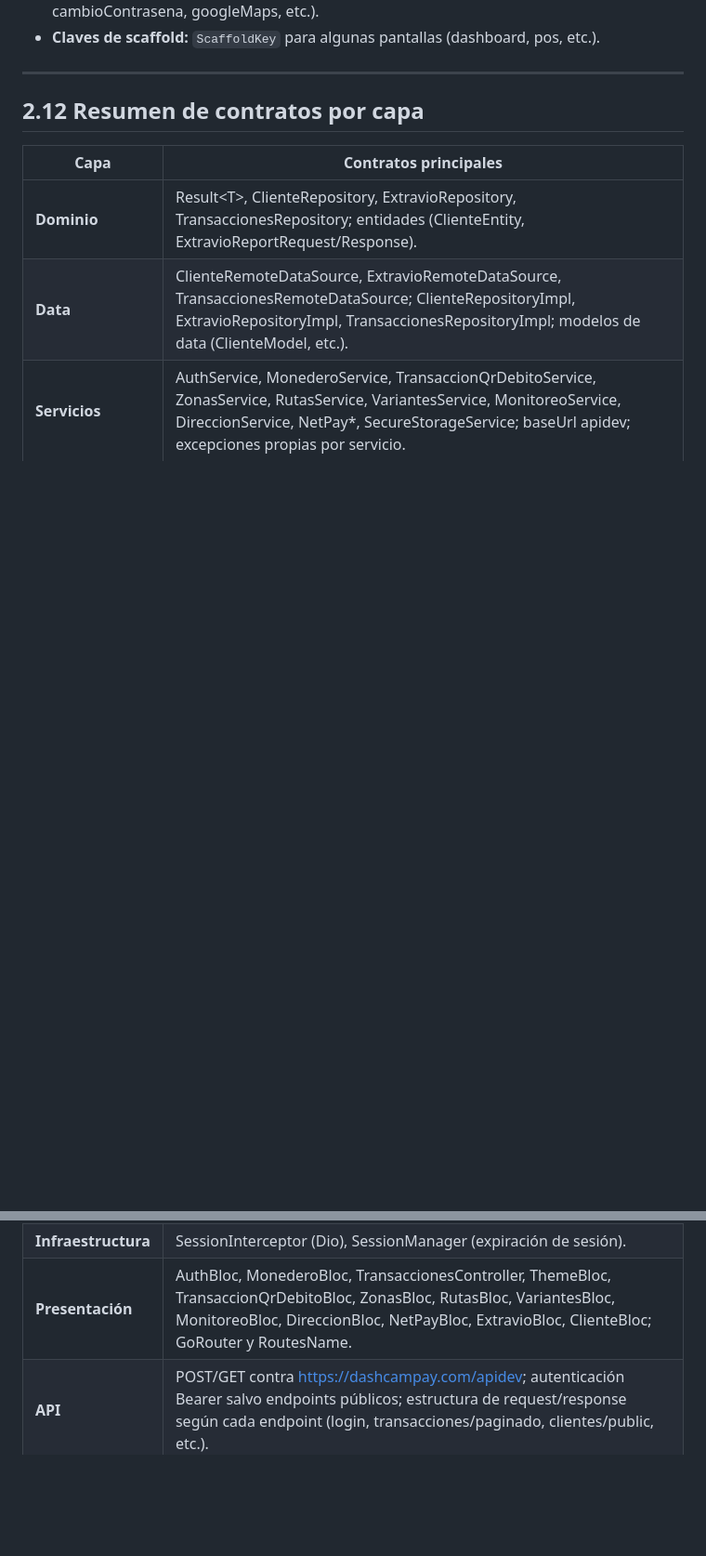
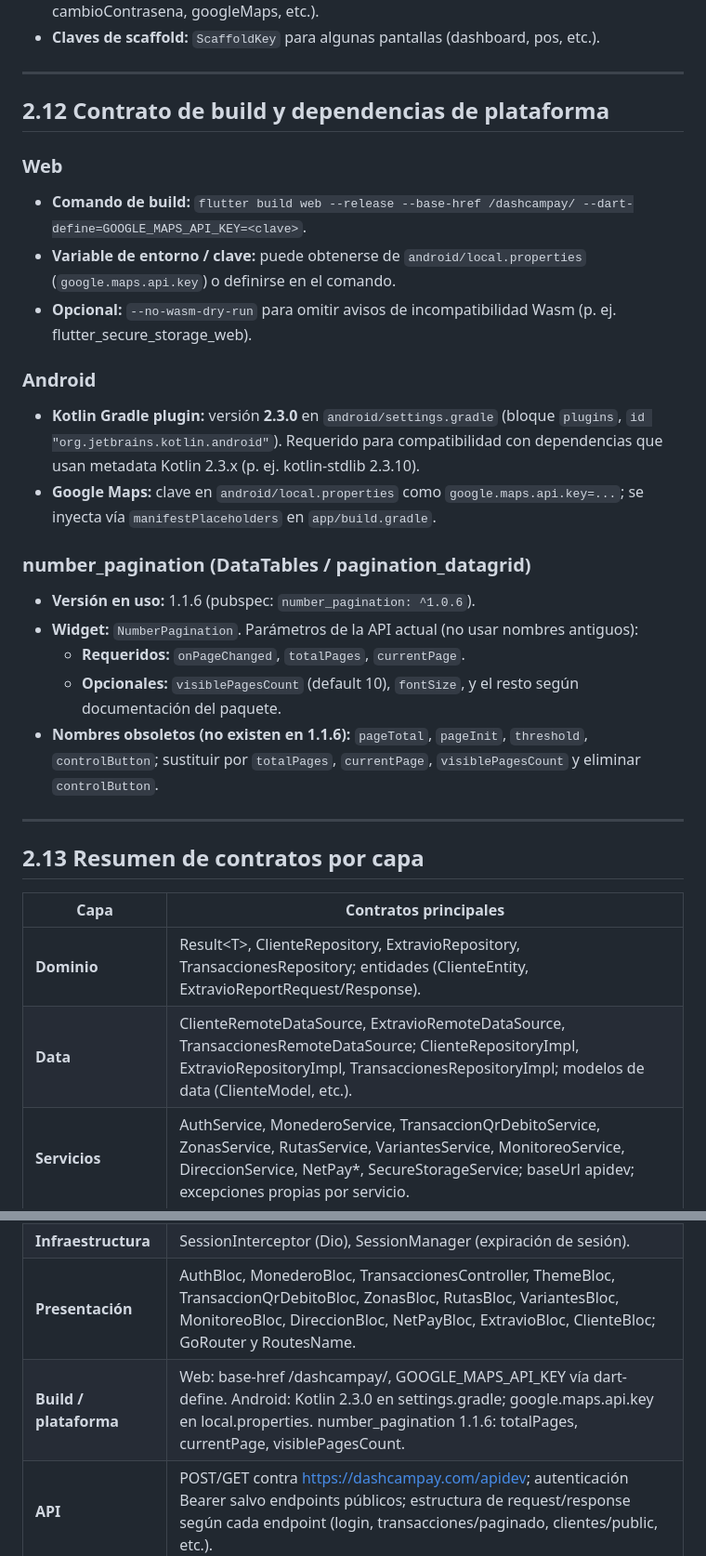
Before and after one commit to Proyectos-Spring-Telecom/DashcamApp, a Markdown page: docs/02_CONTRATOS_SOLUCION.md, 2 parts joined by grey strips. Shown at 93% size. GitHub-like rendering; blank space fills up the shorter version.

Commit message:
[Update]Se actualiza contexto y contrato

```diff
--- a/docs/02_CONTRATOS_SOLUCION.md
+++ b/docs/02_CONTRATOS_SOLUCION.md
@@ -302,7 +302,30 @@ Los modelos suelen exponer `fromJson` / `toJson` y getters de negocio (por ejemp
 
 ---
 
-## 2.12 Resumen de contratos por capa
+## 2.12 Contrato de build y dependencias de plataforma
+
+### Web
+
+- **Comando de build:** `flutter build web --release --base-href /dashcampay/ --dart-define=GOOGLE_MAPS_API_KEY=<clave>`.
+- **Variable de entorno / clave:** puede obtenerse de `android/local.properties` (`google.maps.api.key`) o definirse en el comando.
+- **Opcional:** `--no-wasm-dry-run` para omitir avisos de incompatibilidad Wasm (p. ej. flutter_secure_storage_web).
+
+### Android
+
+- **Kotlin Gradle plugin:** versión **2.3.0** en `android/settings.gradle` (bloque `plugins`, `id "org.jetbrains.kotlin.android"`). Requerido para compatibilidad con dependencias que usan metadata Kotlin 2.3.x (p. ej. kotlin-stdlib 2.3.10).
+- **Google Maps:** clave en `android/local.properties` como `google.maps.api.key=...`; se inyecta vía `manifestPlaceholders` en `app/build.gradle`.
+
+### number_pagination (DataTables / pagination_datagrid)
+
+- **Versión en uso:** 1.1.6 (pubspec: `number_pagination: ^1.0.6`).
+- **Widget:** `NumberPagination`. Parámetros de la API actual (no usar nombres antiguos):
+  - **Requeridos:** `onPageChanged`, `totalPages`, `currentPage`.
+  - **Opcionales:** `visiblePagesCount` (default 10), `fontSize`, y el resto según documentación del paquete.
+- **Nombres obsoletos (no existen en 1.1.6):** `pageTotal`, `pageInit`, `threshold`, `controlButton`; sustituir por `totalPages`, `currentPage`, `visiblePagesCount` y eliminar `controlButton`.
+
+---
+
+## 2.13 Resumen de contratos por capa
 
 | Capa | Contratos principales |
 |------|------------------------|
@@ -311,6 +334,7 @@ Los modelos suelen exponer `fromJson` / `toJson` y getters de negocio (por ejemp
 | **Servicios** | AuthService, MonederoService, TransaccionQrDebitoService, ZonasService, RutasService, VariantesService, MonitoreoService, DireccionService, NetPay*, SecureStorageService; baseUrl apidev; excepciones propias por servicio. |
 | **Infraestructura** | SessionInterceptor (Dio), SessionManager (expiración de sesión). |
 | **Presentación** | AuthBloc, MonederoBloc, TransaccionesController, ThemeBloc, TransaccionQrDebitoBloc, ZonasBloc, RutasBloc, VariantesBloc, MonitoreoBloc, DireccionBloc, NetPayBloc, ExtravioBloc, ClienteBloc; GoRouter y RoutesName. |
+| **Build / plataforma** | Web: base-href /dashcampay/, GOOGLE_MAPS_API_KEY vía dart-define. Android: Kotlin 2.3.0 en settings.gradle; google.maps.api.key en local.properties. number_pagination 1.1.6: totalPages, currentPage, visiblePagesCount. |
 | **API** | POST/GET contra https://dashcampay.com/apidev; autenticación Bearer salvo endpoints públicos; estructura de request/response según cada endpoint (login, transacciones/paginado, clientes/public, etc.). |
 
 Este documento describe los contratos de **toda** la solución; para detalles de request/response de un endpoint concreto, consultar el servicio o datasource correspondiente en el código.
```
Also changed, not shown: docs/01_CONTEXTO_SOLUCION.md (+20 -8 lines).
